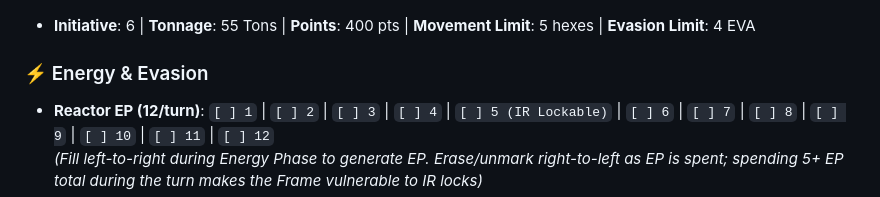
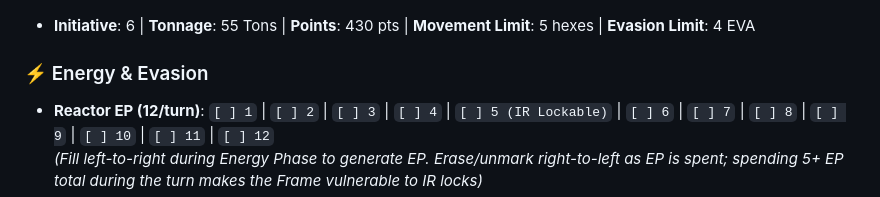
Before and after one commit to magnentius/iron-protocol, a Markdown page: frames/if_55m_1_vanguard.md, the part around the change. GitHub-like rendering.

```diff
--- a/frames/if_55m_1_vanguard.md
+++ b/frames/if_55m_1_vanguard.md
@@ -2,7 +2,7 @@
 
 ![IF-55M-1 "Vanguard" Technical Sketch](../images/if_55m_1_vanguard.jpg)
 
-* **Initiative**: 6 | **Tonnage**: 55 Tons | **Points**: 400 pts | **Movement Limit**: 5 hexes | **Evasion Limit**: 4 EVA
+* **Initiative**: 6 | **Tonnage**: 55 Tons | **Points**: 430 pts | **Movement Limit**: 5 hexes | **Evasion Limit**: 4 EVA
 
 ### ⚡ Energy & Evasion
 * **Reactor EP (12/turn)**: `[ ] 1` | `[ ] 2` | `[ ] 3` | `[ ] 4` | `[ ] 5 (IR Lockable)` | `[ ] 6` | `[ ] 7` | `[ ] 8` | `[ ] 9` | `[ ] 10` | `[ ] 11` | `[ ] 12`
```
Also changed, not shown: rules.md (+23 -10 lines).
